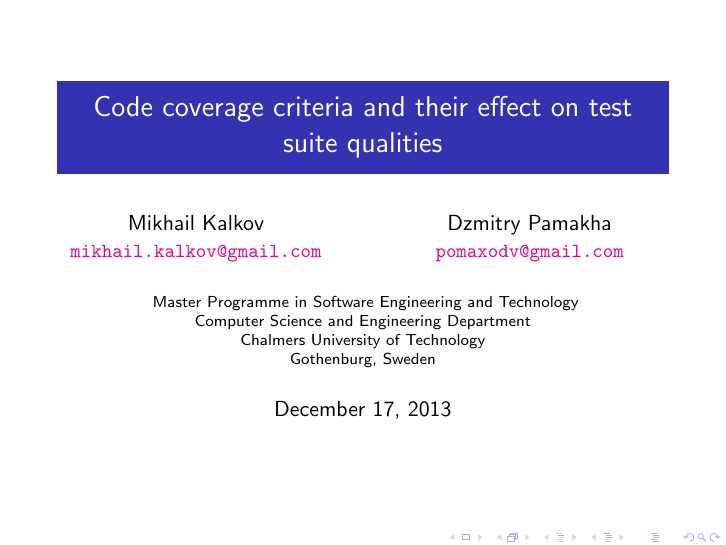
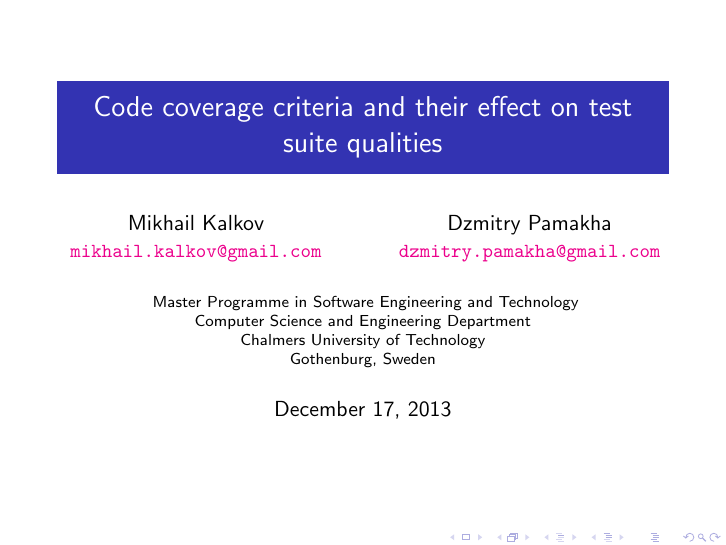
Before and after one commit to mkalkov/mscthesis, LaTeX slides (coverage_presentation.tex): page 1 of 21. Compiled offline with pdfLaTeX; a LaTeX package or settings file that is missing is left out.

Commit message:
Changed email address

```diff
--- a/coverage_presentation.tex
+++ b/coverage_presentation.tex
@@ -36,7 +36,7 @@
      \column{.45\linewidth}
      \centering
      Dzmitry Pamakha\\
-     \href{mailto:pomaxodv@gmail.com}{\texttt{\small pomaxodv@gmail.com}}
+     \href{mailto:dzmitry.pamakha@gmail.com}{\texttt{\small dzmitry.pamakha@gmail.com}}
    \end{columns}}
   {Mikhail Kalkov \and Dzmitry Pamakha}
 }
```
